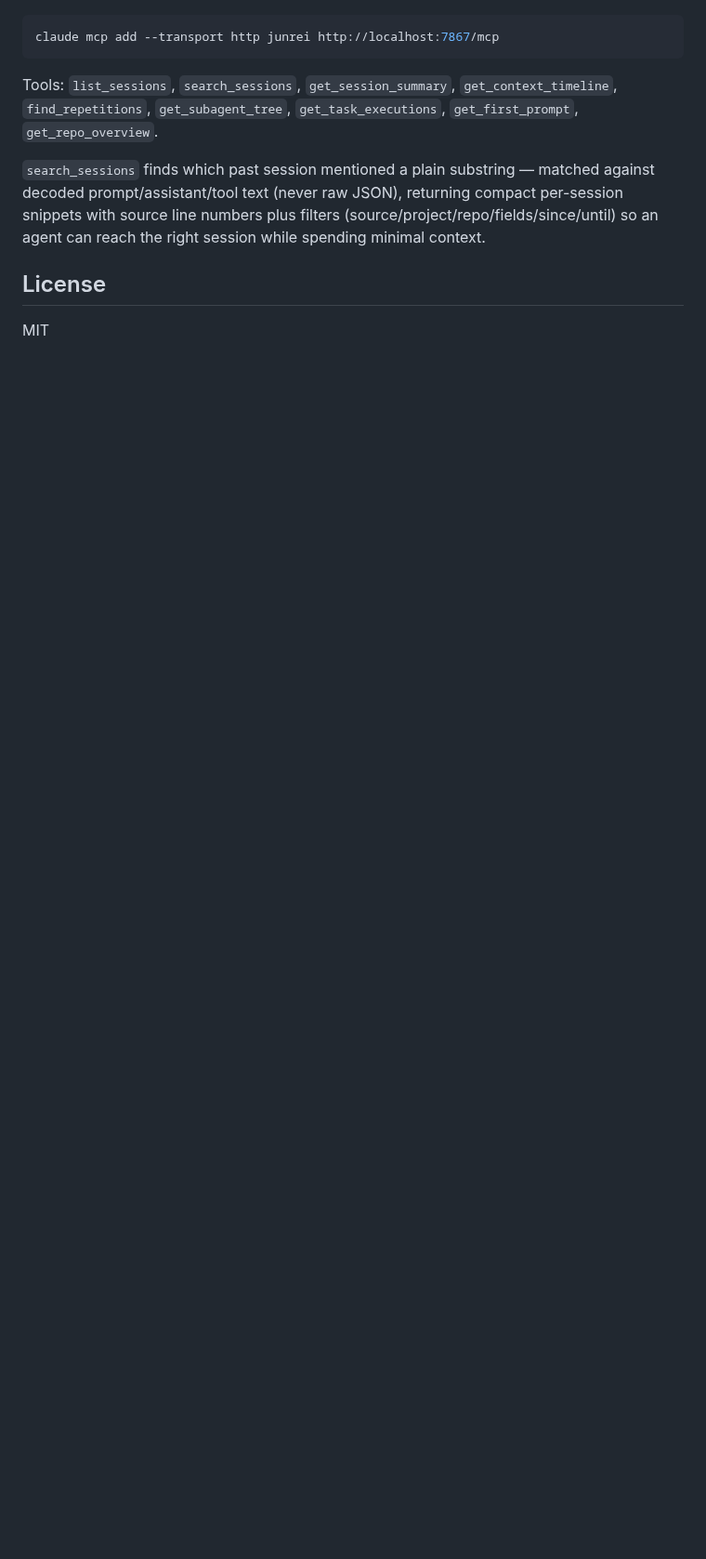
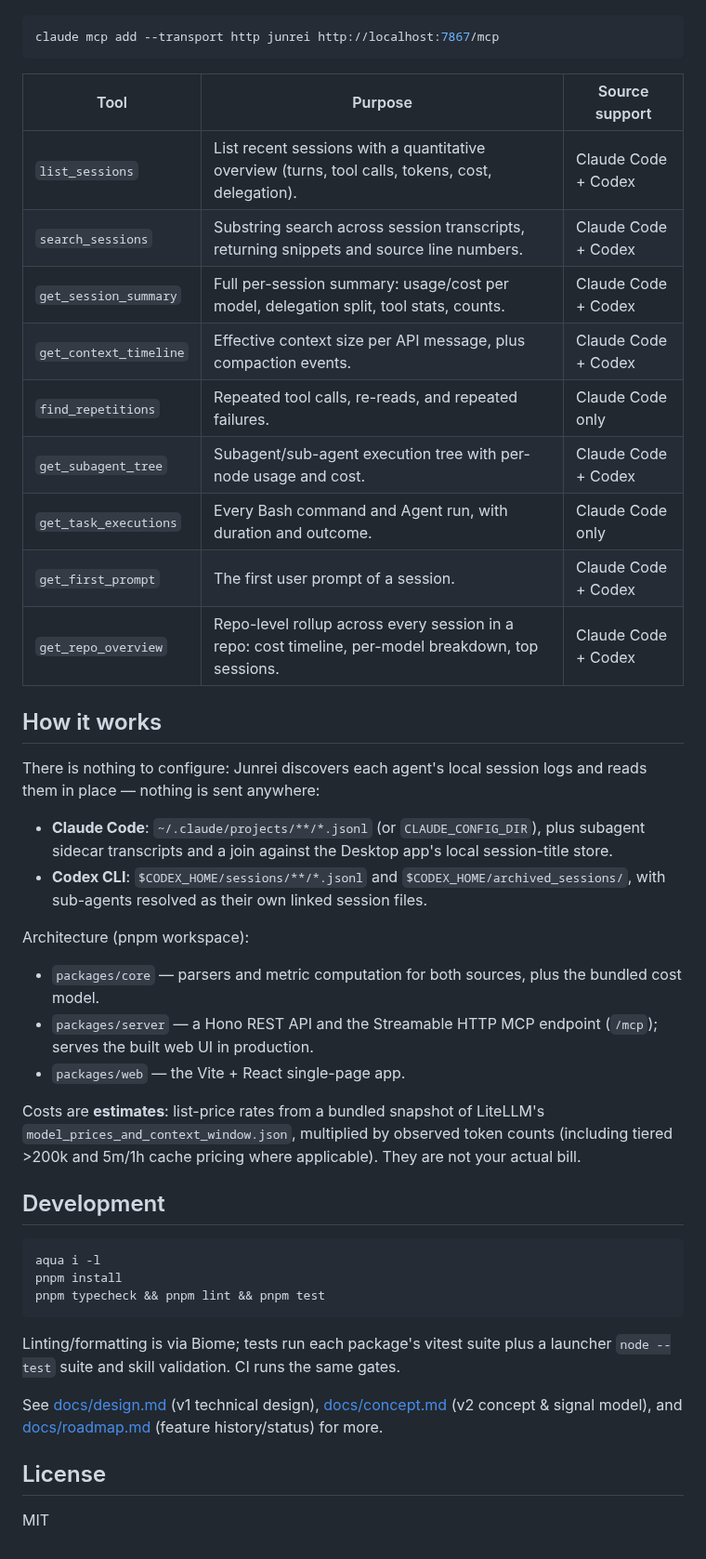
Before and after one commit to yuya-takeyama/junrei, a Markdown page: README.md, the part around one of its changes. Shown at 93% size. GitHub-like rendering; blank space fills up the shorter version.

````diff
--- a/README.md
+++ b/README.md
@@ -51,15 +103,57 @@ Claude Code with:
 claude mcp add --transport http junrei http://localhost:7867/mcp
 ```
 
-Tools: `list_sessions`, `search_sessions`, `get_session_summary`,
-`get_context_timeline`, `find_repetitions`, `get_subagent_tree`,
-`get_task_executions`, `get_first_prompt`, `get_repo_overview`.
+| Tool | Purpose | Source support |
+| --- | --- | --- |
+| `list_sessions` | List recent sessions with a quantitative overview (turns, tool calls, tokens, cost, delegation). | Claude Code + Codex |
+| `search_sessions` | Substring search across session transcripts, returning snippets and source line numbers. | Claude Code + Codex |
+| `get_session_summary` | Full per-session summary: usage/cost per model, delegation split, tool stats, counts. | Claude Code + Codex |
+| `get_context_timeline` | Effective context size per API message, plus compaction events. | Claude Code + Codex |
+| `find_repetitions` | Repeated tool calls, re-reads, and repeated failures. | Claude Code only |
+| `get_subagent_tree` | Subagent/sub-agent execution tree with per-node usage and cost. | Claude Code + Codex |
+| `get_task_executions` | Every Bash command and Agent run, with duration and outcome. | Claude Code only |
+| `get_first_prompt` | The first user prompt of a session. | Claude Code + Codex |
+| `get_repo_overview` | Repo-level rollup across every session in a repo: cost timeline, per-model breakdown, top sessions. | Claude Code + Codex |
 
-`search_sessions` finds which past session mentioned a plain substring —
-matched against decoded prompt/assistant/tool text (never raw JSON), returning
-compact per-session snippets with source line numbers plus filters
-(source/project/repo/fields/since/until) so an agent can reach the right
-session while spending minimal context.
+## How it works
+
+There is nothing to configure: Junrei discovers each agent's local session
+logs and reads them in place — nothing is sent anywhere:
+
+- **Claude Code**: `~/.claude/projects/**/*.jsonl` (or `CLAUDE_CONFIG_DIR`),
+  plus subagent sidecar transcripts and a join against the Desktop app's
+  local session-title store.
+- **Codex CLI**: `$CODEX_HOME/sessions/**/*.jsonl` and
+  `$CODEX_HOME/archived_sessions/`, with sub-agents resolved as their own
+  linked session files.
+
+Architecture (pnpm workspace):
+
+- `packages/core` — parsers and metric computation for both sources, plus the
+  bundled cost model.
+- `packages/server` — a Hono REST API and the Streamable HTTP MCP endpoint
+  (`/mcp`); serves the built web UI in production.
+- `packages/web` — the Vite + React single-page app.
+
+Costs are **estimates**: list-price rates from a bundled snapshot of
+LiteLLM's `model_prices_and_context_window.json`, multiplied by observed
+token counts (including tiered >200k and 5m/1h cache pricing where
+applicable). They are not your actual bill.
+
+## Development
+
+```sh
+aqua i -l
+pnpm install
+pnpm typecheck && pnpm lint && pnpm test
+```
+
+Linting/formatting is via Biome; tests run each package's vitest suite plus a
+launcher `node --test` suite and skill validation. CI runs the same gates.
+
+See [docs/design.md](docs/design.md) (v1 technical design),
+[docs/concept.md](docs/concept.md) (v2 concept & signal model), and
+[docs/roadmap.md](docs/roadmap.md) (feature history/status) for more.
 
 ## License
 
````
Also changed, not shown: other parts of README.md (+81 -29 lines), docs/images/session-context.png (added), docs/images/session-orchestration.png (added), docs/images/session-overview.png (added).
